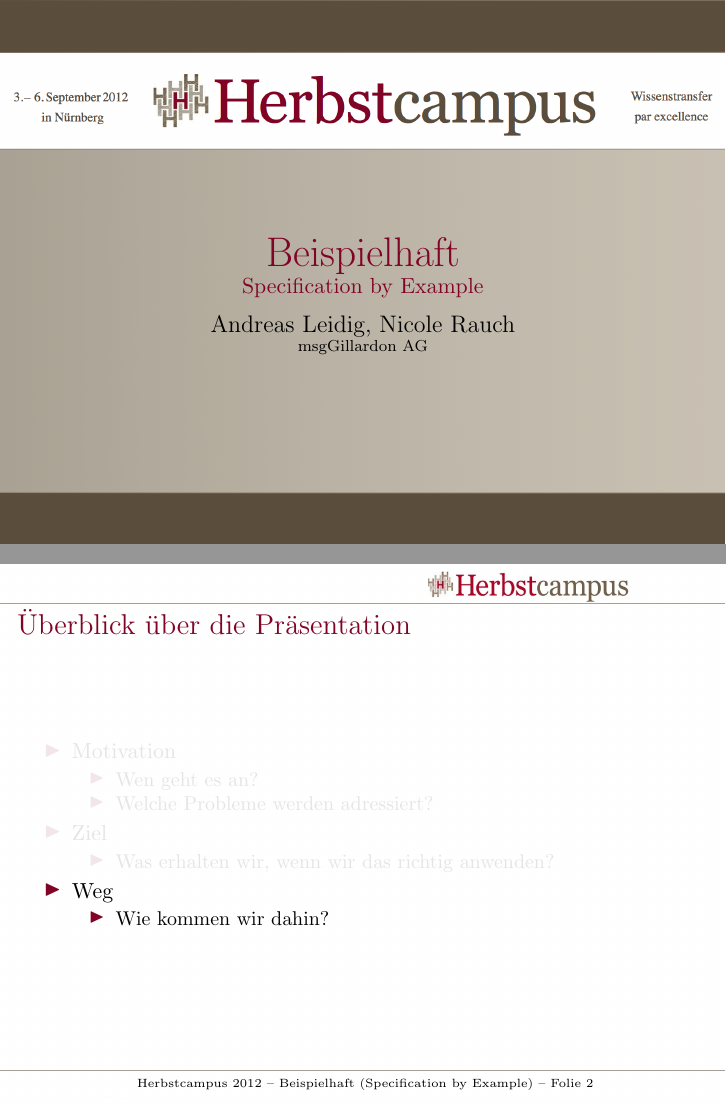
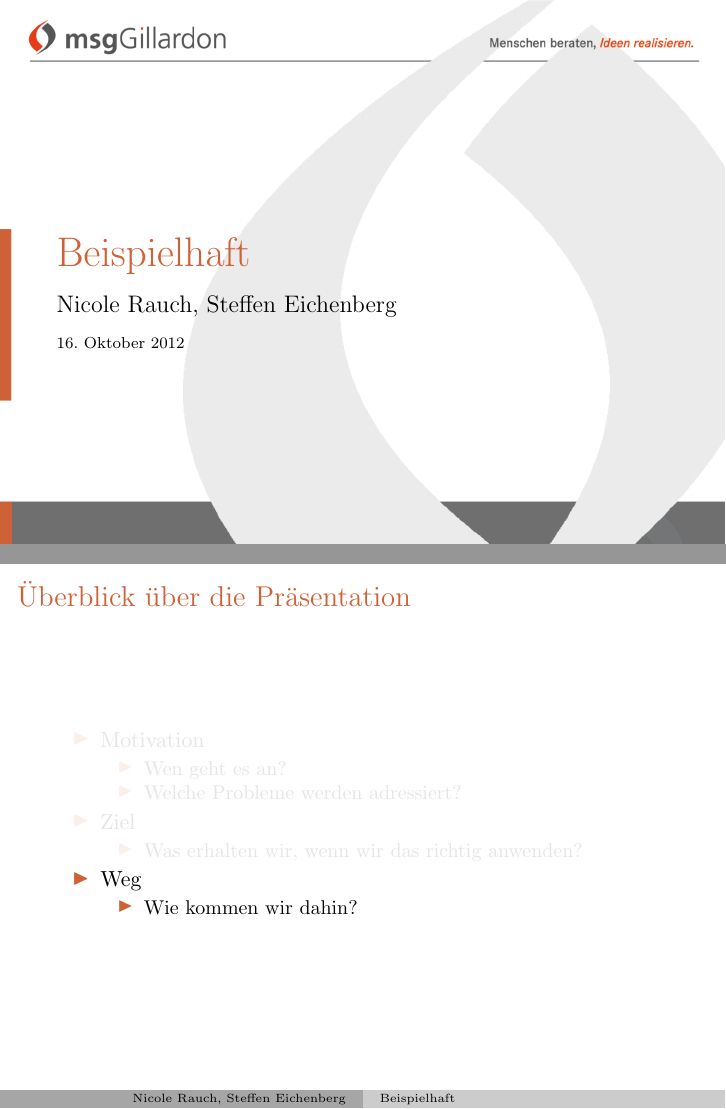
Before and after one commit to leider/Beispielhaft, LaTeX slides (slides/folien.tex, which reads slides/beamercolorthemeherbstcampus.sty, slides/beamercolorthememsggillardon.sty, slides/beamerinnerthememsggillardon.sty): pages 1 and 4 of 38, joined at a grey line. Compiled offline with pdfLaTeX.

Commit message:
Umgestellt auf msgGillardon Look & Feel

```diff
--- a/slides/beamercolorthemeherbstcampus.sty
+++ /dev/null
@@ -1,12 +0,0 @@
-\mode<presentation>
-
-\definecolor[named]{campusRot}{HTML}{810426}
-
-\setbeamercolor*{structure}{fg=campusRot}
-\setbeamercolor*{subtitle}{fg=campusRot}
-\setbeamercolor*{author}{parent=normal text}
-\setbeamerfont{title}{size=\huge}
-\setbeamerfont{author}{size=\large}
-
-\mode
-<all>
--- /dev/null
+++ b/slides/beamercolorthememsggillardon.sty
@@ -0,0 +1,11 @@
+\mode<presentation>
+
+\definecolor[named]{gillardonOrange}{RGB}{207,97,54}
+
+\setbeamercolor*{structure}{fg=gillardonOrange}
+\setbeamercolor*{subtitle}{parent=normal text}
+\setbeamerfont{title}{size=\huge}
+\setbeamerfont{author}{size=\large}
+
+\mode
+<all>
--- /dev/null
+++ b/slides/beamerinnerthememsggillardon.sty
@@ -0,0 +1,17 @@
+\mode<presentation>
+
+\defbeamertemplate*{title page}{msggillardon}
+{
+    \vskip+4cm%
+    \usebeamercolor[fg]{title}\usebeamerfont{title}\inserttitle%\par
+    \usebeamercolor[fg]{subtitle}%\usebeamerfont{subtitle}\insertsubtitle%
+    \\[.5em]
+    \usebeamercolor[fg]{author}\usebeamerfont{author}\insertauthor%\par
+    \usebeamercolor[fg]{institute}\usebeamerfont{institute}%\insertinstitute%
+    \\[1em]
+    \usebeamercolor[fg]{date}\usebeamerfont{date}\insertdate\par
+}
+
+
+\mode
+<all>
--- a/slides/beamerouterthemeherbstcampus.sty
+++ /dev/null
@@ -1,19 +0,0 @@
-\mode<presentation>
-
-\addtobeamertemplate{frametitle}{\vskip.5cm}{}
-
-\setbeamersize{text margin left=.5cm,text margin right=.5cm}
-
-%\setbeamercolor*{date in head/foot}{fg=white}
-%\setbeamercolor*{frame number in head/foot}{fg=white}
-
-\usebackgroundtemplate{\includegraphics[width=\paperwidth,height=\paperheight]{background-slide.png}}
-
-\setbeamertemplate{footline}
-{%
-\begin{beamercolorbox}[ht=2.5ex,dp=4ex,center]{title in head/foot}
-  \usebeamerfont{title in head/foot}
-  Herbstcampus 2012 -- \inserttitle{} (\insertsubtitle) \hfil -- Folie \insertframenumber
-\end{beamercolorbox}%
-}\mode
-<all>
--- /dev/null
+++ b/slides/beamerthememsggillardon.sty
@@ -0,0 +1,8 @@
+\mode<presentation>
+
+\usecolortheme{msggillardon}
+\useoutertheme{msggillardon}
+\useinnertheme{msggillardon}
+
+\mode
+<all>
--- a/slides/folien.tex
+++ b/slides/folien.tex
@@ -1,5 +1 @@
 \documentclass[utf8]{beamer}
-%\usecolortheme{seagull}
-\usecolortheme{herbstcampus}
-\useinnertheme{herbstcampus}
-\useoutertheme{herbstcampus}
@@ -9,10 +11,10 @@
 \AtBeginPart{\frame{\partpage}}
 
-\author{Andreas Leidig, Nicole Rauch}
+\author{Nicole Rauch, Steffen Eichenberg}
 \title{Beispielhaft}
 \subtitle{Specification by Example}
 \institute{msgGillardon AG}
-\date{September 2012}
+\date{16. Oktober 2012}
 
 \usepackage{ngerman}
 %\usepackage[utf8x,utf8]{inputenc}
```
Also changed, not shown: slides/beamerinnerthemeherbstcampus.sty (deleted, +0 -18 lines), slides/beamerouterthememsggillardon.sty (added, +26 -0 lines), slides/background-slide.png, slides/background-title.png, slides/folien.tex (6 more changed lines).
